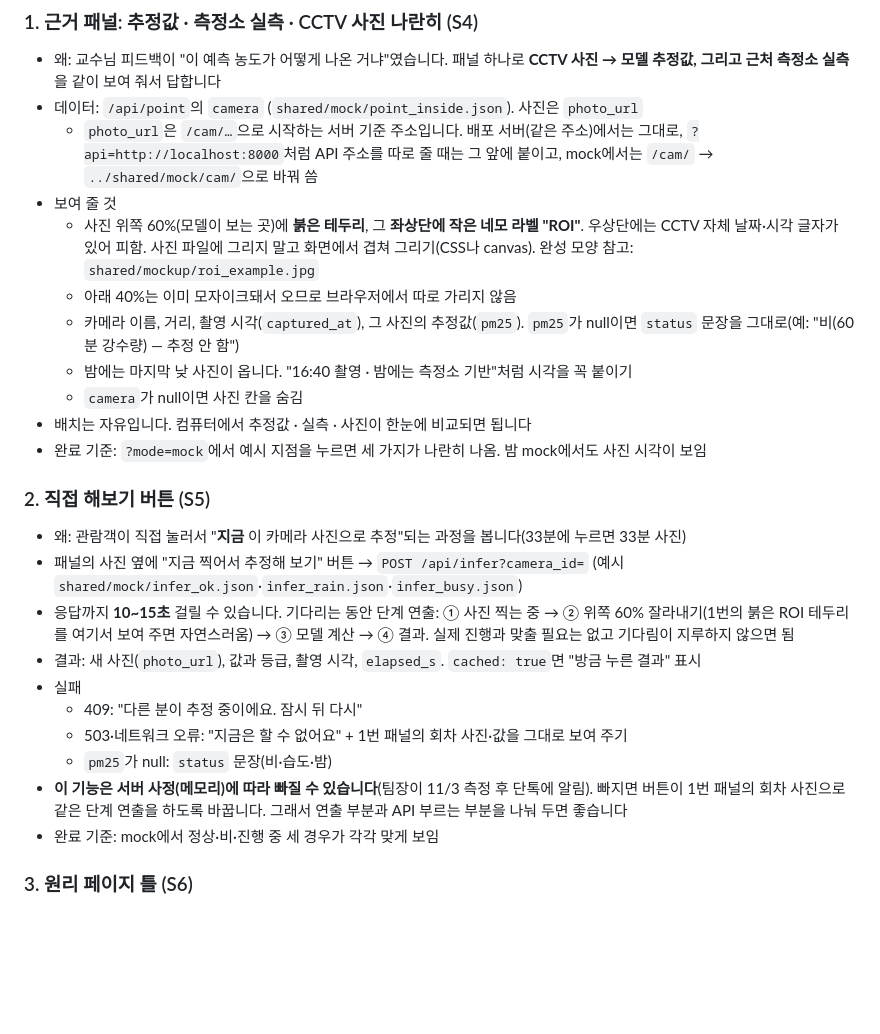
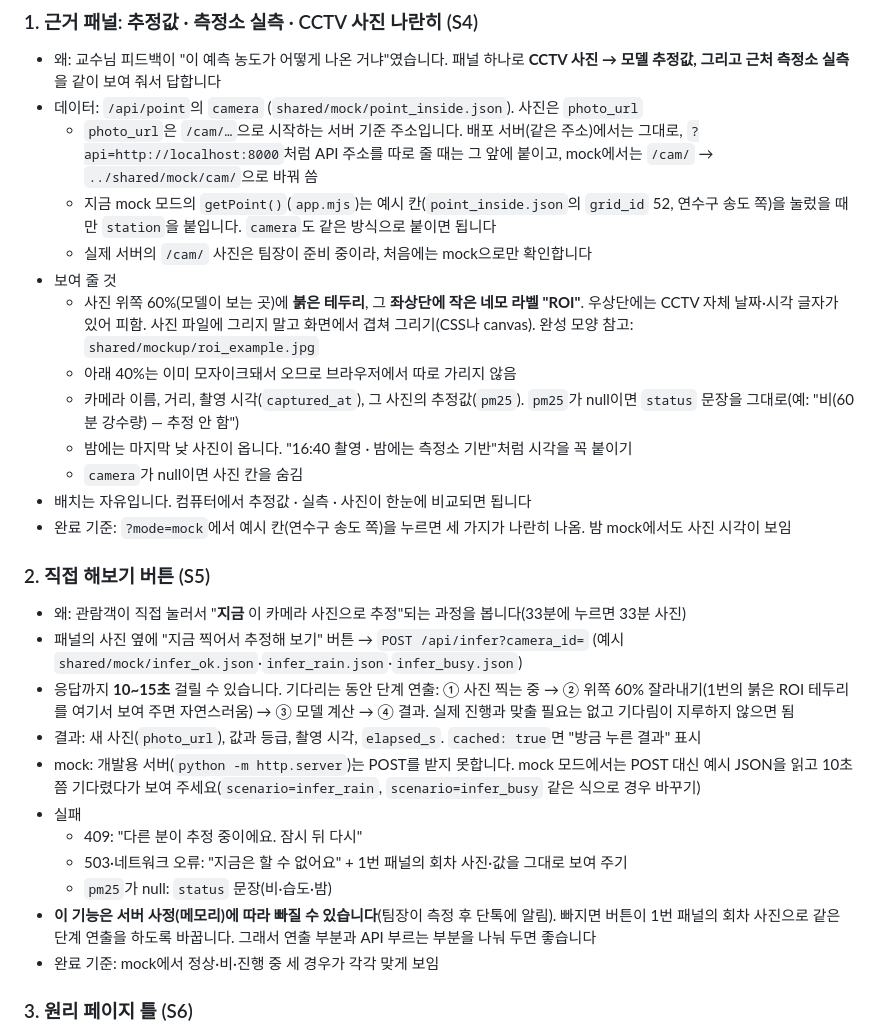
Before and after one commit to lc-moon/26_2_AICapstone_service, a Markdown page: web/NEXT.md, the part around the change. Drawn GitHub-style; blank space fills up the shorter version.

Commit message:
docs: 조원 입장 검토로 NEXT.md 보완
- web: mock 모드에서 camera를 붙이는 곳, POST는 mock 서버가 못 받으니 예시 JSON으로, 실제 /cam/은 준비 중
- server: 측정소 프레임의 slot·basis_time을 밤·낮 경우별로, INFER_CMD 실행 방법

```diff
--- a/web/NEXT.md
+++ b/web/NEXT.md
@@ -15,6 +15,8 @@
 - 왜: 교수님 피드백이 "이 예측 농도가 어떻게 나온 거냐"였습니다. 패널 하나로 **CCTV 사진 → 모델 추정값, 그리고 근처 측정소 실측**을 같이 보여 줘서 답합니다
 - 데이터: `/api/point`의 `camera` (`shared/mock/point_inside.json`). 사진은 `photo_url`
   - `photo_url`은 `/cam/…`으로 시작하는 서버 기준 주소입니다. 배포 서버(같은 주소)에서는 그대로, `?api=http://localhost:8000`처럼 API 주소를 따로 줄 때는 그 앞에 붙이고, mock에서는 `/cam/` → `../shared/mock/cam/`으로 바꿔 씀
+  - 지금 mock 모드의 `getPoint()`(`app.mjs`)는 예시 칸(`point_inside.json`의 `grid_id` 52, 연수구 송도 쪽)을 눌렀을 때만 `station`을 붙입니다. `camera`도 같은 방식으로 붙이면 됩니다
+  - 실제 서버의 `/cam/` 사진은 팀장이 준비 중이라, 처음에는 mock으로만 확인합니다
 - 보여 줄 것
   - 사진 위쪽 60%(모델이 보는 곳)에 **붉은 테두리**, 그 **좌상단에 작은 네모 라벨 "ROI"**. 우상단에는 CCTV 자체 날짜·시각 글자가 있어 피함. 사진 파일에 그리지 말고 화면에서 겹쳐 그리기(CSS나 canvas). 완성 모양 참고: `shared/mockup/roi_example.jpg`
   - 아래 40%는 이미 모자이크돼서 오므로 브라우저에서 따로 가리지 않음
@@ -22,18 +24,19 @@
   - 밤에는 마지막 낮 사진이 옵니다. "16:40 촬영 · 밤에는 측정소 기반"처럼 시각을 꼭 붙이기
   - `camera`가 null이면 사진 칸을 숨김
 - 배치는 자유입니다. 컴퓨터에서 추정값 · 실측 · 사진이 한눈에 비교되면 됩니다
-- 완료 기준: `?mode=mock`에서 예시 지점을 누르면 세 가지가 나란히 나옴. 밤 mock에서도 사진 시각이 보임
+- 완료 기준: `?mode=mock`에서 예시 칸(연수구 송도 쪽)을 누르면 세 가지가 나란히 나옴. 밤 mock에서도 사진 시각이 보임
 
 ### 2. 직접 해보기 버튼 (S5)
 - 왜: 관람객이 직접 눌러서 "**지금** 이 카메라 사진으로 추정"되는 과정을 봅니다(33분에 누르면 33분 사진)
 - 패널의 사진 옆에 "지금 찍어서 추정해 보기" 버튼 → `POST /api/infer?camera_id=` (예시 `shared/mock/infer_ok.json`·`infer_rain.json`·`infer_busy.json`)
 - 응답까지 **10~15초** 걸릴 수 있습니다. 기다리는 동안 단계 연출: ① 사진 찍는 중 → ② 위쪽 60% 잘라내기(1번의 붉은 ROI 테두리를 여기서 보여 주면 자연스러움) → ③ 모델 계산 → ④ 결과. 실제 진행과 맞출 필요는 없고 기다림이 지루하지 않으면 됨
 - 결과: 새 사진(`photo_url`), 값과 등급, 촬영 시각, `elapsed_s`. `cached: true`면 "방금 누른 결과" 표시
+- mock: 개발용 서버(`python -m http.server`)는 POST를 받지 못합니다. mock 모드에서는 POST 대신 예시 JSON을 읽고 10초쯤 기다렸다가 보여 주세요(`scenario=infer_rain`, `scenario=infer_busy` 같은 식으로 경우 바꾸기)
 - 실패
   - 409: "다른 분이 추정 중이에요. 잠시 뒤 다시"
   - 503·네트워크 오류: "지금은 할 수 없어요" + 1번 패널의 회차 사진·값을 그대로 보여 주기
   - `pm25`가 null: `status` 문장(비·습도·밤)
-- **이 기능은 서버 사정(메모리)에 따라 빠질 수 있습니다**(팀장이 11/3 측정 후 단톡에 알림). 빠지면 버튼이 1번 패널의 회차 사진으로 같은 단계 연출을 하도록 바꿉니다. 그래서 연출 부분과 API 부르는 부분을 나눠 두면 좋습니다
+- **이 기능은 서버 사정(메모리)에 따라 빠질 수 있습니다**(팀장이 측정 후 단톡에 알림). 빠지면 버튼이 1번 패널의 회차 사진으로 같은 단계 연출을 하도록 바꿉니다. 그래서 연출 부분과 API 부르는 부분을 나눠 두면 좋습니다
 - 완료 기준: mock에서 정상·비·진행 중 세 경우가 각각 맞게 보임
 
 ### 3. 원리 페이지 틀 (S6)
```
Also changed, not shown: server/NEXT.md (+3 -2 lines).
